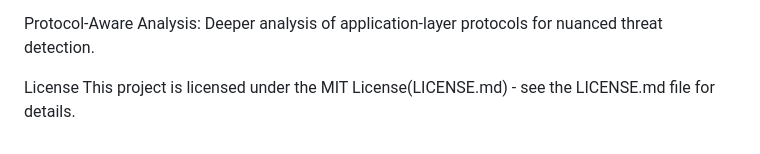
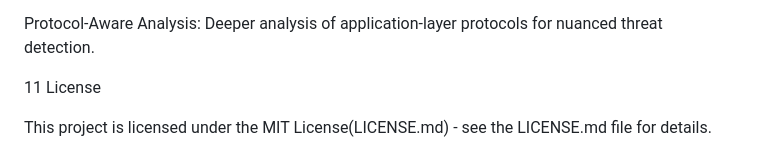
Before and after one commit to sayuj5/Intrusion-Detection-System-using-ML, a Markdown page: README.md, the part around the change printed below. Rendered like a GitHub page.

```diff
--- a/README.md
+++ b/README.md
@@ -207,5 +209,6 @@ Enhanced UI/UX: Further dashboard refinements, custom alert thresholds, and adva
 
 Protocol-Aware Analysis: Deeper analysis of application-layer protocols for nuanced threat detection.
 
-License
+11 License
+
 This project is licensed under the MIT License(LICENSE.md) - see the LICENSE.md file for details.
```
Also changed, not shown: other parts of README.md (+2 -0 lines).
